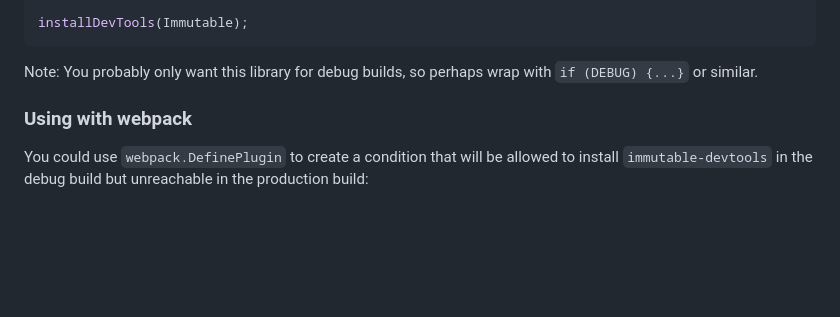
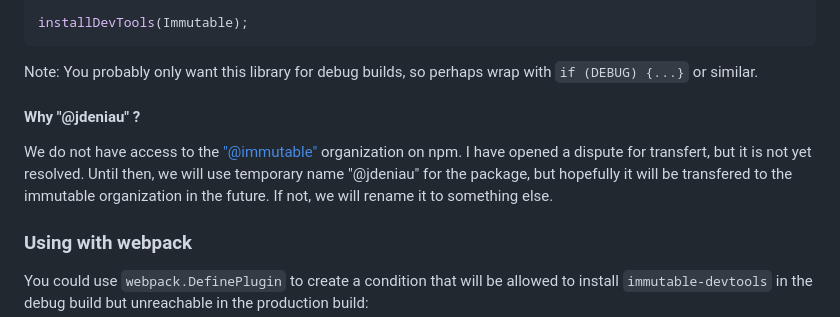
Before and after one commit to immutable-js/immutable-devtools, a Markdown page: README.md, the part around the change. Rendered like a GitHub page; blank space fills up the shorter version.

Commit message:
explain why jdeniau in package name

````diff
--- a/README.md
+++ b/README.md
@@ -64,6 +64,11 @@ installDevTools(Immutable);
 ```
 
 Note: You probably only want this library for debug builds, so perhaps wrap with `if (DEBUG) {...}` or similar.
+
+#### Why "@jdeniau" ?
+
+We do not have access to the ["@immutable"](https://www.npmjs.com/org/immutable) organization on npm. I have opened a dispute for transfert, but it is not yet resolved.
+Until then, we will use temporary name "@jdeniau" for the package, but hopefully it will be transfered to the immutable organization in the future. If not, we will rename it to something else.
 
 ### Using with webpack
 
````
